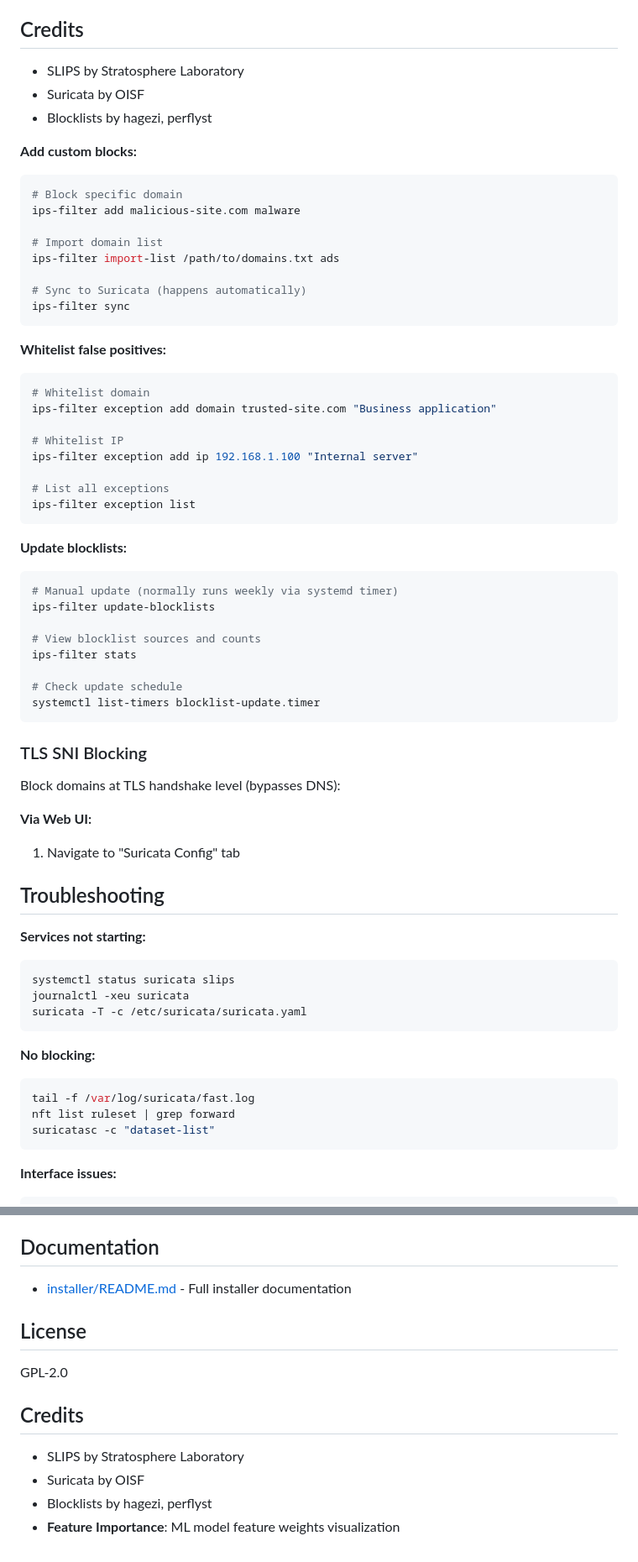
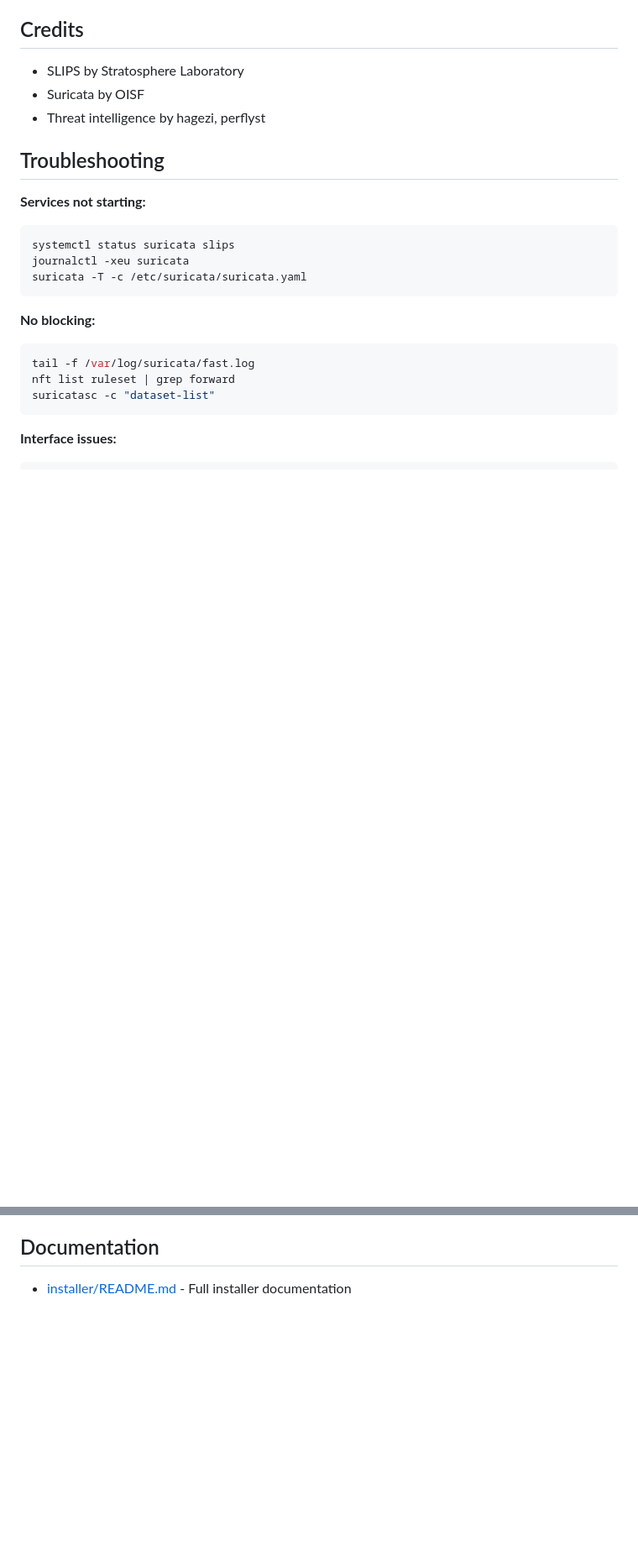
Before and after one commit to unsupervised-adult/karens-ips, a Markdown page: README.md, 2 parts joined by grey strips. Shown: that part at 84% size. Rendered like a GitHub page; blank space fills up the shorter version.

````diff
--- a/README.md
+++ b/README.md
@@ -149,54 +149,8 @@ GPL-2.0
 
 - SLIPS by Stratosphere Laboratory
 - Suricata by OISF
-- Blocklists by hagezi, perflyst
+- Threat intelligence by hagezi, perflyst
 
-**Add custom blocks:**
-
-```bash
-# Block specific domain
-ips-filter add malicious-site.com malware
-
-# Import domain list
-ips-filter import-list /path/to/domains.txt ads
-
-# Sync to Suricata (happens automatically)
-ips-filter sync
-```
-
-**Whitelist false positives:**
-
-```bash
-# Whitelist domain
-ips-filter exception add domain trusted-site.com "Business application"
-
-# Whitelist IP
-ips-filter exception add ip 192.168.1.100 "Internal server"
-
-# List all exceptions
-ips-filter exception list
-```
-
-**Update blocklists:**
-
-```bash
-# Manual update (normally runs weekly via systemd timer)
-ips-filter update-blocklists
-
-# View blocklist sources and counts
-ips-filter stats
-
-# Check update schedule
-systemctl list-timers blocklist-update.timer
-```
-
-### TLS SNI Blocking
-
-Block domains at TLS handshake level (bypasses DNS):
-
-**Via Web UI:**
-
-1. Navigate to "Suricata Config" tab
 ## Troubleshooting
 
 **Services not starting:**
@@ -232,14 +186,3 @@ systemctl restart ips-interfaces.service
 ## Documentation
 
 - [installer/README.md](installer/README.md) - Full installer documentation
-
-## License
-
-GPL-2.0
-
-## Credits
-
-- SLIPS by Stratosphere Laboratory
-- Suricata by OISF
-- Blocklists by hagezi, perflyst
-- **Feature Importance**: ML model feature weights visualization
````
Also changed, not shown: other parts of README.md (+28 -28 lines).
